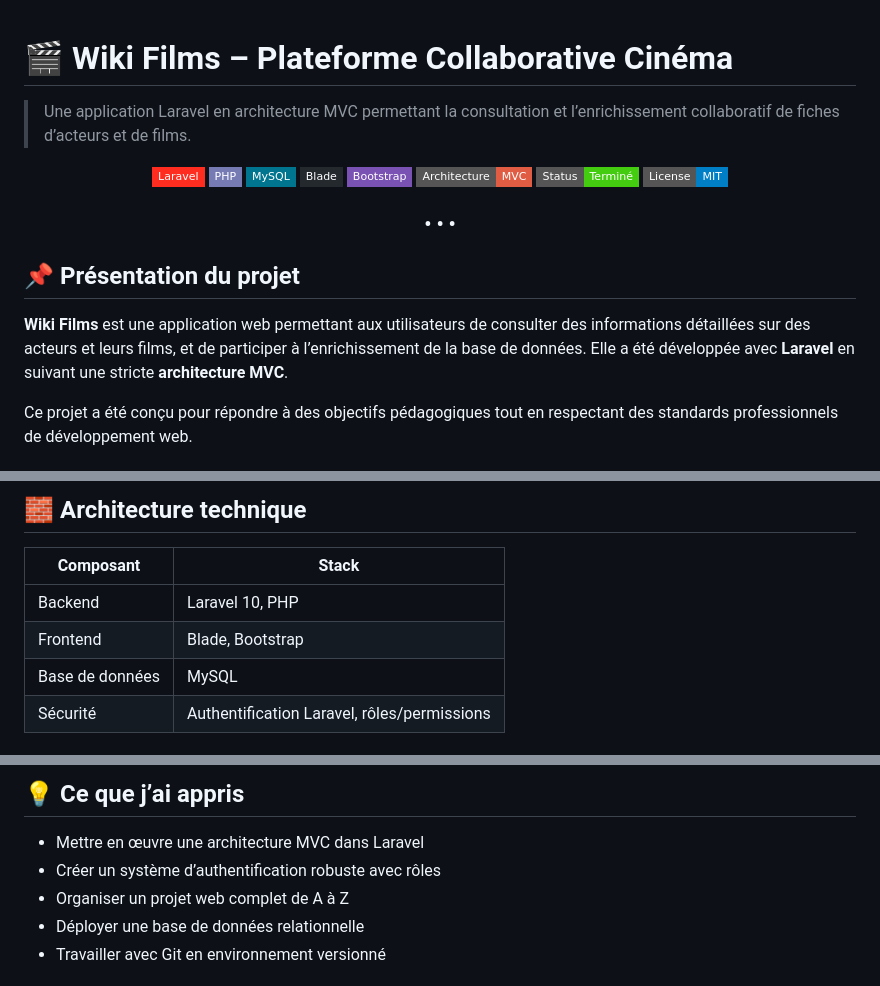
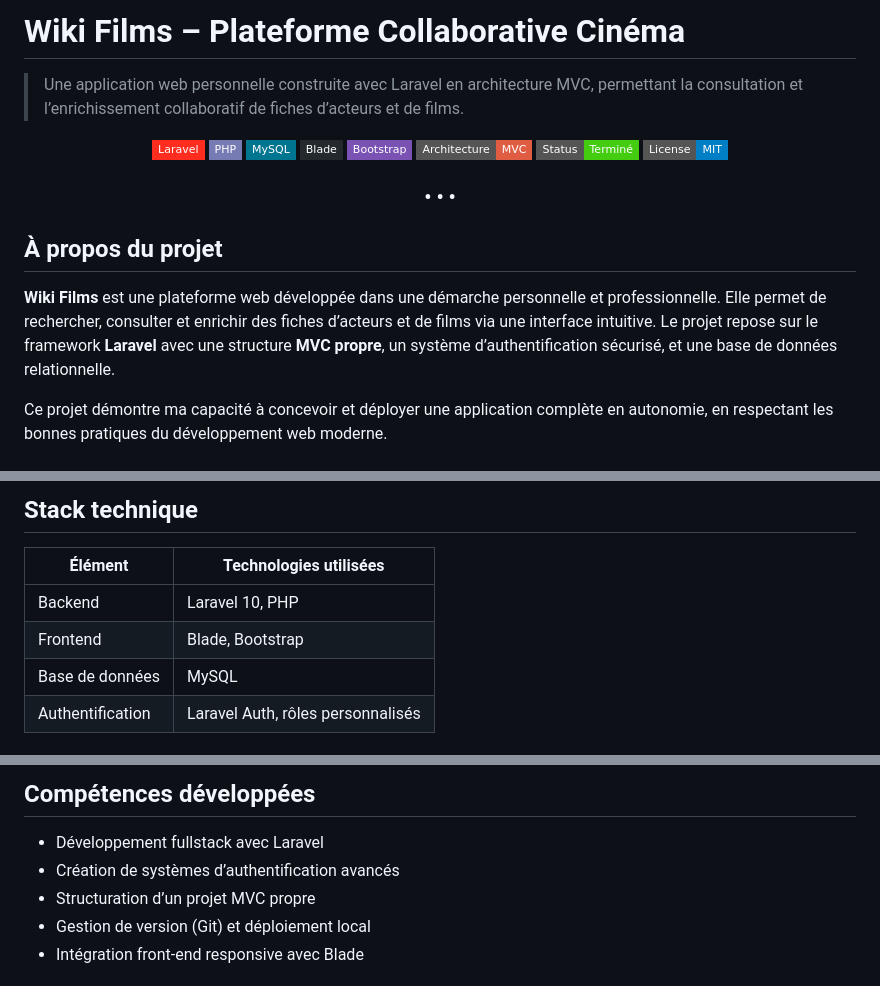
Before and after one commit to majoiefaya/Iarravel_streaming_website, a Markdown page: README.md, 3 parts joined by grey strips. GitHub-like rendering; badges without logos.

```diff
--- a/README.md
+++ b/README.md
@@ -1,7 +1,6 @@
+# Wiki Films – Plateforme Collaborative Cinéma
 
-# 🎬 Wiki Films – Plateforme Collaborative Cinéma
-
-> Une application Laravel en architecture MVC permettant la consultation et l’enrichissement collaboratif de fiches d’acteurs et de films.
+> Une application web personnelle construite avec Laravel en architecture MVC, permettant la consultation et l’enrichissement collaboratif de fiches d’acteurs et de films.
 
 <p align="center">
   <!-- Langages et Librairies Web -->
@@ -19,9 +18,9 @@
 
 <h3 align="center">• • •</h3>
 
-## 📌 Présentation du projet
+## À propos du projet
 
-**Wiki Films** est une application web permettant aux utilisateurs de consulter des informations détaillées sur des acteurs et leurs films, et de participer à l’enrichissement de la base de données. Elle a été développée avec **Laravel** en suivant une stricte **architecture MVC**.
+**Wiki Films** est une plateforme web développée dans une démarche personnelle et professionnelle. Elle permet de rechercher, consulter et enrichir des fiches d’acteurs et de films via une interface intuitive. Le projet repose sur le framework **Laravel** avec une structure **MVC propre**, un système d’authentification sécurisé, et une base de données relationnelle.
 
-Ce projet a été conçu pour répondre à des objectifs pédagogiques tout en respectant des standards professionnels de développement web.
+Ce projet démontre ma capacité à concevoir et déployer une application complète en autonomie, en respectant les bonnes pratiques du développement web moderne.
 
@@ -57,10 +56,10 @@ Ce projet a été conçu pour répondre à des objectifs pédagogiques tout en r
 
-## 🧱 Architecture technique
+## Stack technique
 
-| Composant | Stack |
-|----------|-------|
-| Backend | Laravel 10, PHP |
-| Frontend | Blade, Bootstrap |
-| Base de données | MySQL |
-| Sécurité | Authentification Laravel, rôles/permissions |
+| Élément       | Technologies utilisées               |
+|---------------|--------------------------------------|
+| Backend       | Laravel 10, PHP                      |
+| Frontend      | Blade, Bootstrap                     |
+| Base de données | MySQL                              |
+| Authentification | Laravel Auth, rôles personnalisés  |
 
@@ -133,9 +152,9 @@ composer.json
 
-## 💡 Ce que j’ai appris
+## Compétences développées
 
-- Mettre en œuvre une architecture MVC dans Laravel
-- Créer un système d’authentification robuste avec rôles
-- Organiser un projet web complet de A à Z
-- Déployer une base de données relationnelle
-- Travailler avec Git en environnement versionné
+- Développement fullstack avec Laravel
+- Création de systèmes d’authentification avancés
+- Structuration d’un projet MVC propre
+- Gestion de version (Git) et déploiement local
+- Intégration front-end responsive avec Blade
 
```
Also changed, not shown: other parts of README.md (+95 -68 lines).
